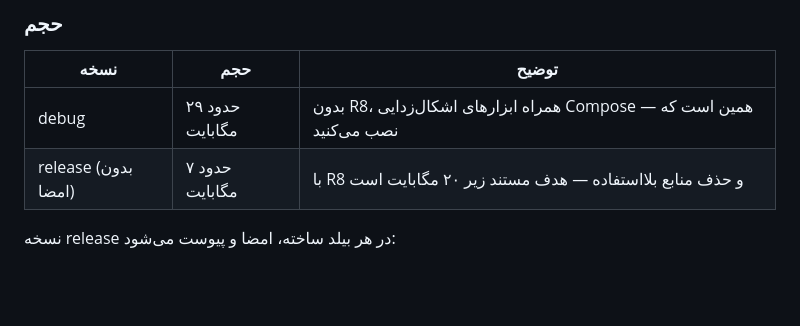
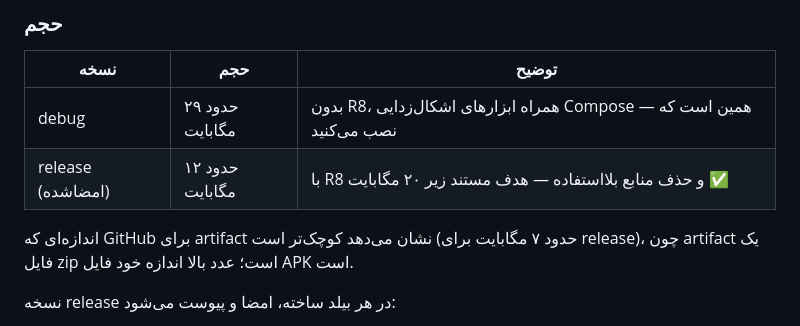
Before and after one commit to javadzamani1367-ai/May-app67, a Markdown page: README.md, the part around the change. GitHub-like rendering; blank space fills up the shorter version.

Commit message:
Correct the recorded release size to the APK, not the artifact zip
The 7 MB figure was the size GitHub reports for the uploaded artifact,
which is a zip around the APK. The release APK itself is 12 MB, as the
build log's own listing shows. Still comfortably under the 20 MB target,
but the number in the docs was measuring the wrong thing.

Co-Authored-By: Claude Opus 5 <noreply@anthropic.com>
Claude-Session: https://claude.ai/code/session_01HUxwH9hSs7wCtjBex7SKvr

```diff
--- a/README.md
+++ b/README.md
@@ -24,7 +24,10 @@ git tag v1.0.0-test1 && git push origin v1.0.0-test1
 | نسخه | حجم | توضیح |
 |---|---|---|
 | debug | حدود ۲۹ مگابایت | بدون R8، همراه ابزارهای اشکال‌زدایی Compose — همین است که نصب می‌کنید |
-| release (بدون امضا) | حدود ۷ مگابایت | با R8 و حذف منابع بلااستفاده — هدف مستند زیر ۲۰ مگابایت است |
+| release (امضاشده) | حدود ۱۲ مگابایت | با R8 و حذف منابع بلااستفاده — هدف مستند زیر ۲۰ مگابایت ✅ |
+
+اندازه‌ای که GitHub برای artifact نشان می‌دهد کوچک‌تر است (حدود ۷ مگابایت برای
+release)، چون artifact یک فایل zip است؛ عدد بالا اندازه خود فایل APK است.
 
 نسخه release در هر بیلد ساخته، امضا و پیوست می‌شود:
 
```
Also changed, not shown: CLAUDE.md (+1 -1 lines).
